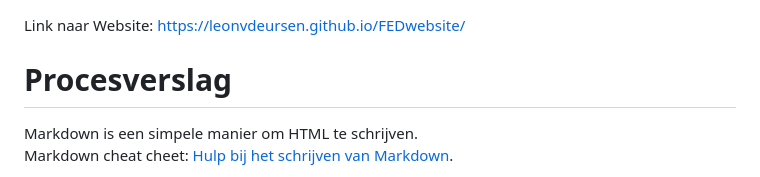
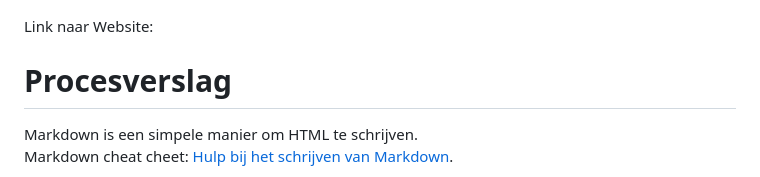
Before and after one commit to LeonvDeursen/FEDwebsite, a Markdown page: README.md, the part around the change. Rendered like a GitHub page.

```diff
--- a/README.md
+++ b/README.md
@@ -1,5 +1,4 @@
 Link naar Website:
-https://leonvdeursen.github.io/FEDwebsite/
 
 # Procesverslag
 Markdown is een simpele manier om HTML te schrijven.
```
